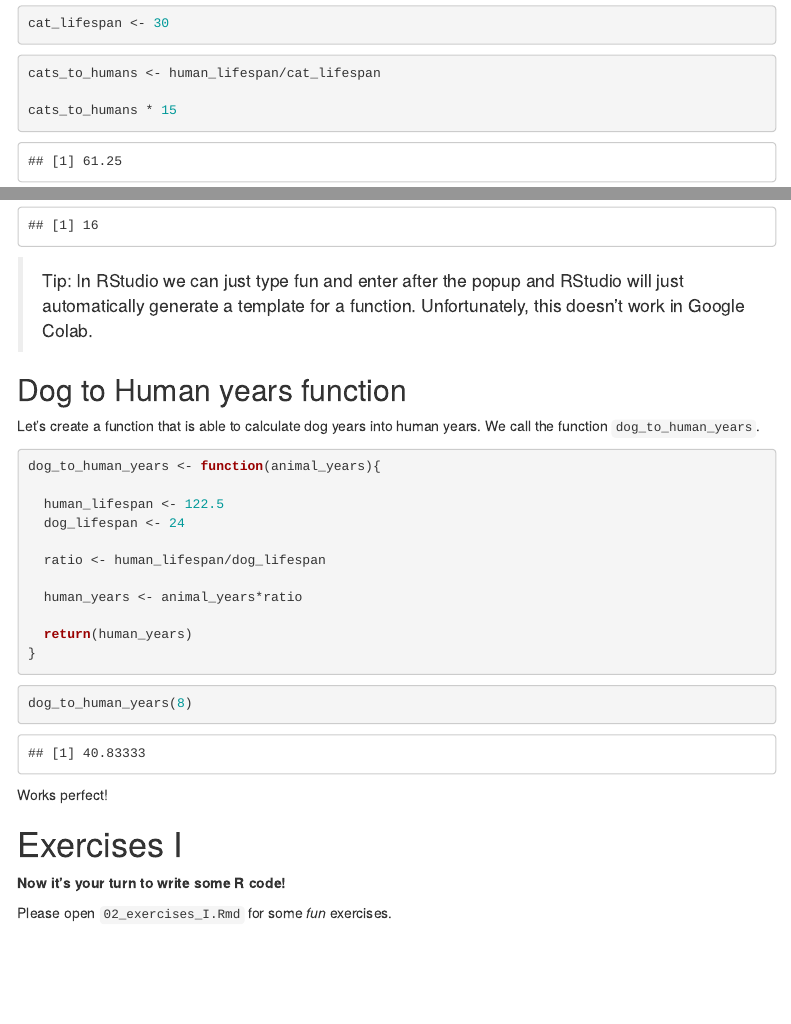
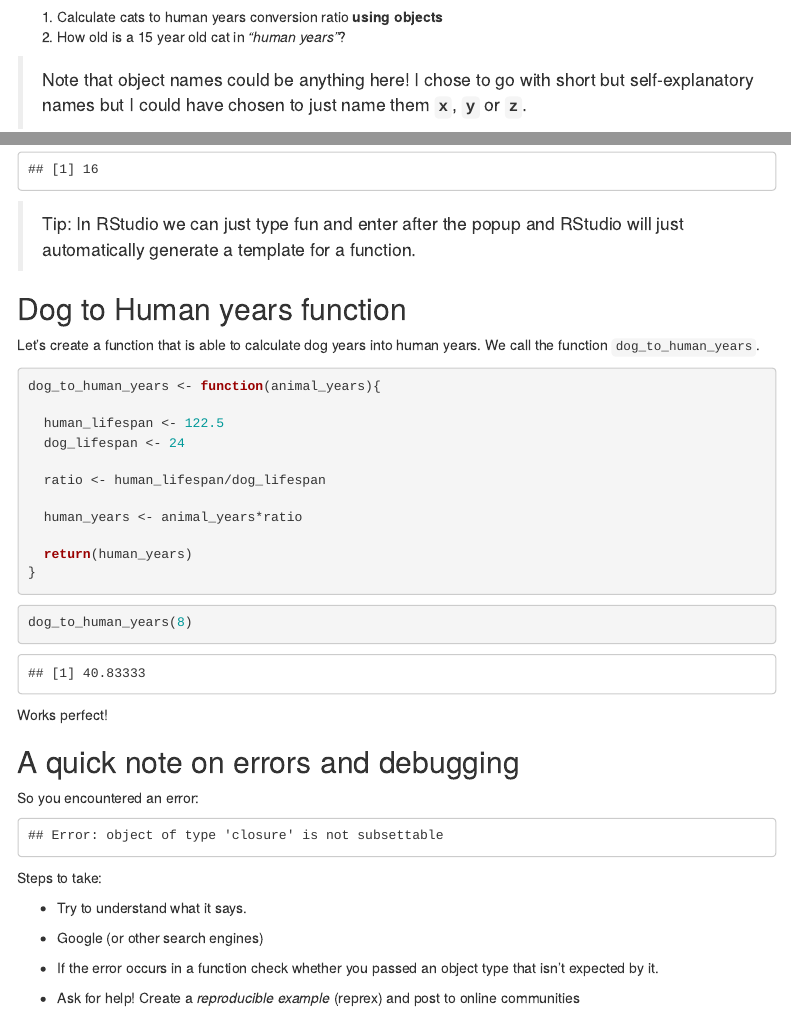
Before and after one commit to favstats/ds3_r_intro, an R Markdown document (scripts/01_rbasics.Rmd): the page in a window 1100 px wide, from 4080 px down before the commit and from 4200 px down after it, and a second part further down, joined at a grey line. Rendered offline with R 4.5, knitr and Pandoc, with nearby package versions; menus at the side of the page are left out.

Commit message:
change Rmd

````diff
--- a/scripts/01_rbasics.Rmd
+++ b/scripts/01_rbasics.Rmd
@@ -254,14 +262,13 @@ Same result as earlier!
+1.  Calculate cats to human years conversion ratio **using objects**
+2.  How old is a 15 year old cat in *"human years"*?
+
 ```{r}
 
-cat_lifespan <- 30
 
 ```
 
 ```{r}
 
-cats_to_humans <- human_lifespan/cat_lifespan
-
-cats_to_humans * 15
 
 ```
 
@@ -925,7 +929,6 @@ square(4)
 
 > Tip: In RStudio we can just type fun and enter after the popup and
 > RStudio will just automatically generate a template for a function.
-> Unfortunately, this doesn't work in Google Colab.
 
 ## Dog to Human years function
 
@@ -956,6 +959,24 @@ dog_to_human_years(8)
 
 Works perfect!
 
+## A quick note on errors and debugging
+
+So you encountered an error:
+
+```{r, echo = F, message = T}
+message("Error: object of type 'closure' is not subsettable")
+```
+
+Steps to take:
+
+* Try to understand what it says.
+
+* Google (or other search engines)
+
+* If the error occurs in a function check whether you passed an object type that isn't expected by it.
+
+* Ask for help! Create a *reproducible example* (reprex) and post to online communities
+
 # Exercises I
 
 **Now it's your turn to write some R code!**
````
Also changed, not shown: scripts/03_datamanipulation.Rmd (+10 -1 lines), scripts/01_rbasics.Rmd (15 more changed lines).
